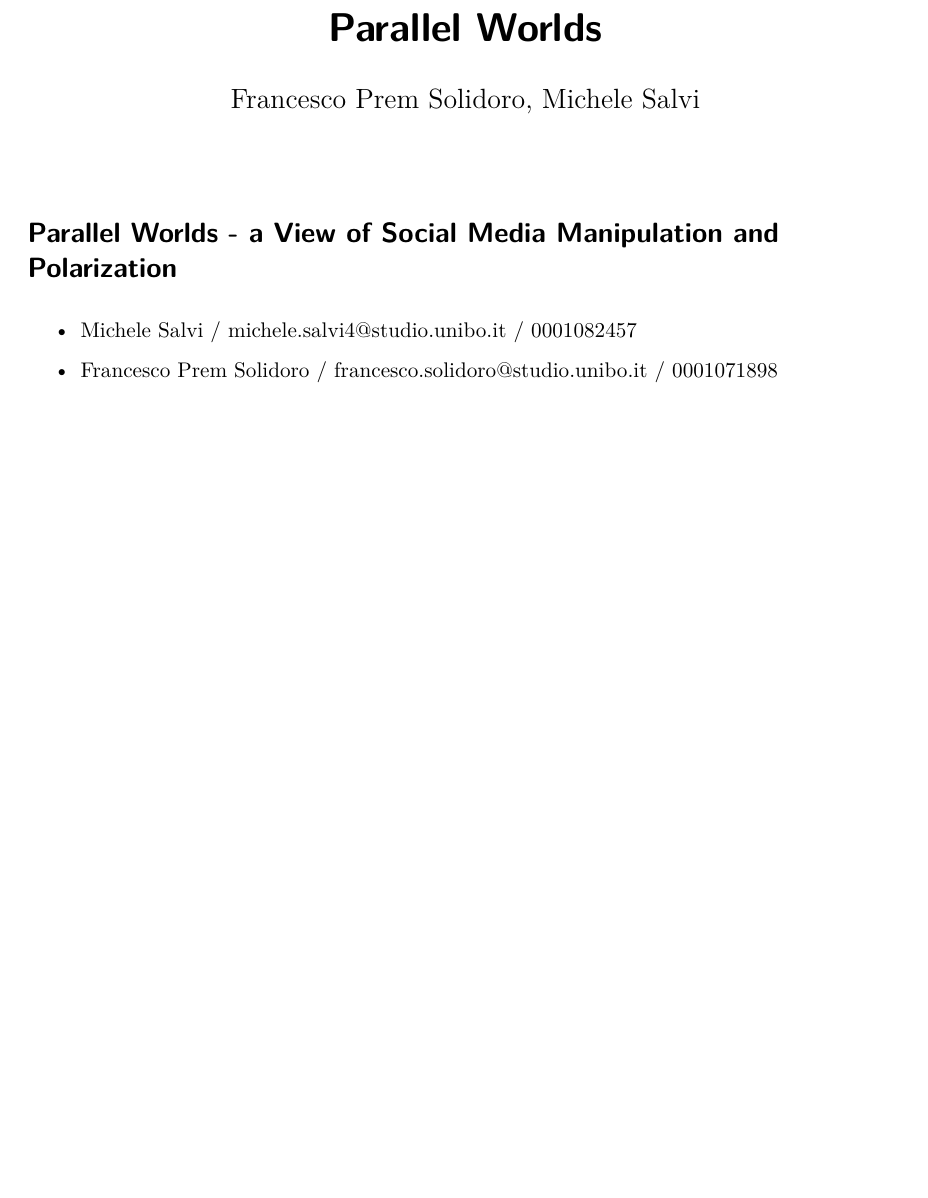
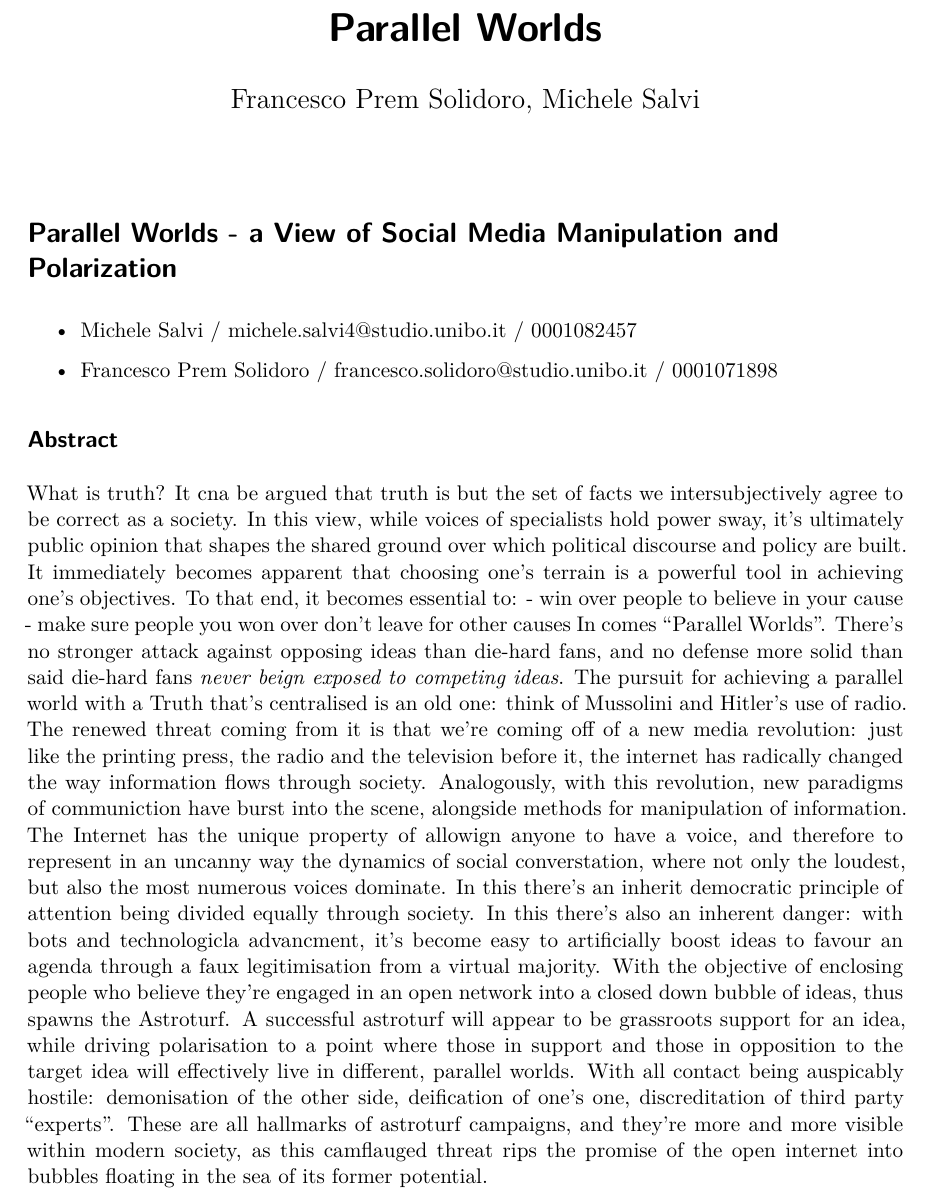
Before and after one commit to Soliprem/parallel-worlds, a Quarto document (index.qmd): part of page 1 of 16 before the commit and part of page 1 of 17 after it, cut so that both start at the same text, the shorter picture padded with empty space. Rendered offline with R 4.5, knitr and Pandoc in place of Quarto, then LaTeX, with nearby package versions; drawn as R Markdown's standard PDF in place of the format the file asks for; some code elsewhere in the file could not run offline; common packages that the code uses without loading them are loaded.

Commit message:
index: abstract

```diff
--- a/index.qmd
+++ b/index.qmd
@@ -16,6 +16,13 @@ editor: visual
 -   Michele Salvi / michele.salvi4\@studio.unibo.it / 0001082457
 
 -   Francesco Prem Solidoro / francesco.solidoro\@studio.unibo.it / 0001071898
+
+## Abstract
+What is truth? It cna be argued that truth is but the set of facts we intersubjectively agree to be correct as a society. In this view, while voices of specialists hold power sway, it's ultimately public opinion that shapes the shared ground over which political discourse and policy are built. It immediately becomes apparent that choosing one's terrain is a powerful tool in achieving one's objectives. To that end, it becomes essential to:
+- win over people to believe in your cause
+- make sure people you won over don't leave for other causes
+In comes "Parallel Worlds".  There's no stronger attack against opposing ideas than die-hard fans, and no defense more solid than said die-hard fans _never beign exposed to competing ideas_.
+The pursuit for achieving a parallel world with a Truth that's centralised is an old one: think of Mussolini and Hitler's use of radio. The renewed threat coming from it is that we're coming off of a new media revolution: just like the printing press, the radio and the television before it, the internet has radically changed the way information flows through society. Analogously, with this revolution, new paradigms of communiction have burst into the scene, alongside methods for manipulation of information. The Internet has the unique property of allowign anyone to have a voice, and therefore to represent in an uncanny way the dynamics of social converstation, where not only the loudest, but also the most numerous voices dominate. In this there's an inherit democratic principle of attention being divided equally through society. In this there's also an inherent danger: with bots and technologicla advancment, it's become easy to artificially boost ideas to favour an agenda through a faux legitimisation from a virtual majority. With the objective of enclosing people who believe they're engaged in an open network into a closed down bubble of ideas, thus spawns the Astroturf. A successful astroturf will appear to be grassroots support for an idea, while driving polarisation to a point where those in support and those in opposition to the target idea will effectively live in different, parallel worlds. With all contact being auspicably hostile: demonisation of the other side, deification of one's one, discreditation of third party "experts". These are all hallmarks of astroturf campaigns, and they're more and more visible within modern society, as this camflauged threat rips the promise of the open internet into bubbles floating in the sea of its former potential.
 
 ## Introduction
 
```
Also changed, not shown: index.qmd (1 more changed lines).
